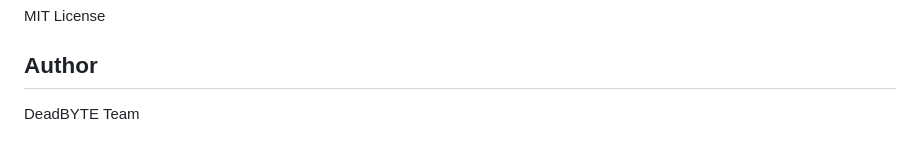
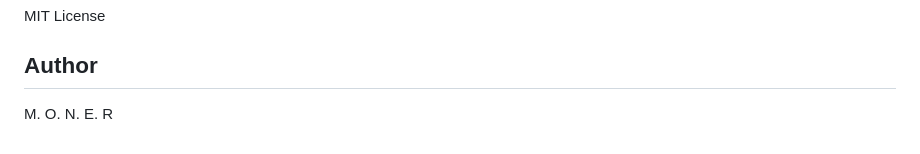
Before and after one commit to moneraldabai-ui/DeadByte, a Markdown page: README.md, the part around the change. GitHub-like rendering.

Commit message:
Update author name in README

```diff
--- a/README.md
+++ b/README.md
@@ -101,5 +101,4 @@ DeadBYTE/
 MIT License
 
 ## Author
-
-DeadBYTE Team
+M. O. N. E. R
```
